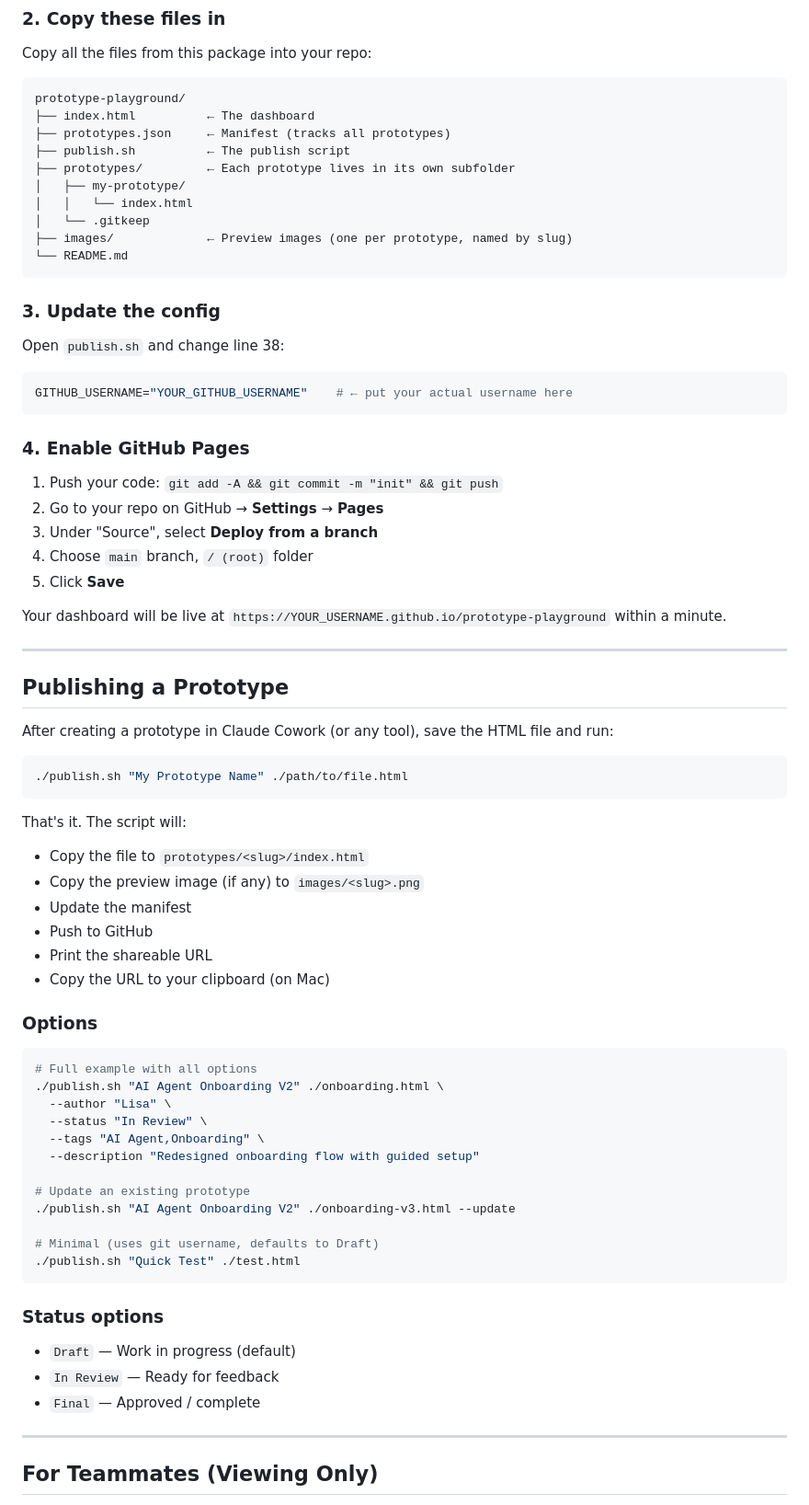
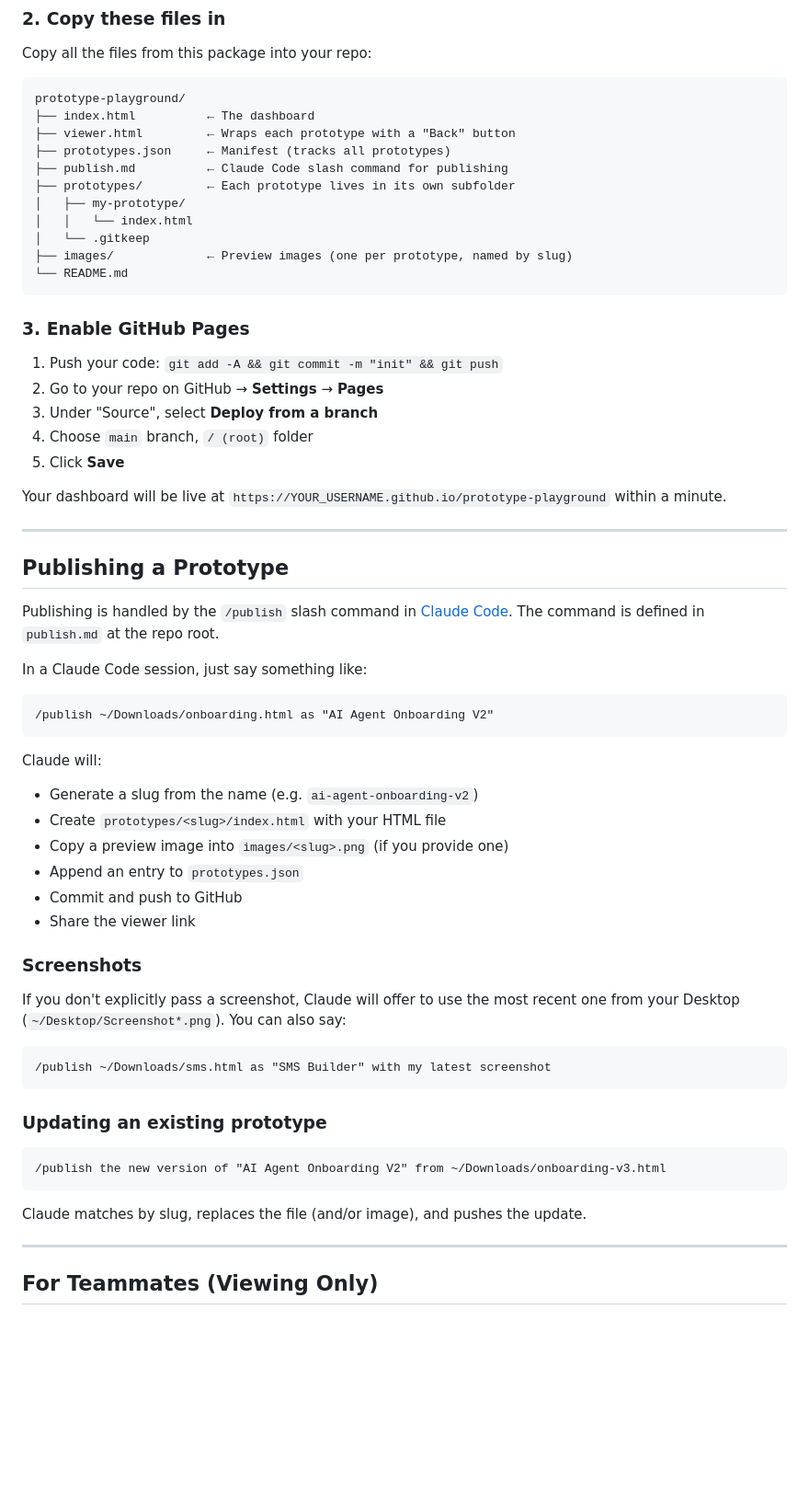
Before and after one commit to mac-gorgias/prototype-playground, a Markdown page: README.md, the part around one of its changes. Shown at 92% size. Drawn GitHub-style; blank space fills up the shorter version.

Commit message:
docs: rewrite publish sections to match /publish slash command

````diff
--- a/README.md
+++ b/README.md
@@ -25,8 +25,9 @@ Copy all the files from this package into your repo:
 ```
 prototype-playground/
 ├── index.html          ← The dashboard
+├── viewer.html         ← Wraps each prototype with a "Back" button
 ├── prototypes.json     ← Manifest (tracks all prototypes)
-├── publish.sh          ← The publish script
+├── publish.md          ← Claude Code slash command for publishing
 ├── prototypes/         ← Each prototype lives in its own subfolder
 │   ├── my-prototype/
 │   │   └── index.html
@@ -35,15 +36,7 @@ prototype-playground/
 └── README.md
 ```
 
-### 3. Update the config
-
-Open `publish.sh` and change line 38:
-
-```bash
-GITHUB_USERNAME="YOUR_GITHUB_USERNAME"    # ← put your actual username here
-```
-
-### 4. Enable GitHub Pages
+### 3. Enable GitHub Pages
 
 1. Push your code: `git add -A && git commit -m "init" && git push`
 2. Go to your repo on GitHub → **Settings** → **Pages**
@@ -57,41 +50,37 @@ Your dashboard will be live at `https://YOUR_USERNAME.github.io/prototype-playgr
 
 ## Publishing a Prototype
 
-After creating a prototype in Claude Cowork (or any tool), save the HTML file and run:
+Publishing is handled by the `/publish` slash command in [Claude Code](https://claude.com/claude-code). The command is defined in `publish.md` at the repo root.
 
-```bash
-./publish.sh "My Prototype Name" ./path/to/file.html
+In a Claude Code session, just say something like:
+
+```
+/publish ~/Downloads/onboarding.html as "AI Agent Onboarding V2"
 ```
 
-That's it. The script will:
-- Copy the file to `prototypes/<slug>/index.html`
-- Copy the preview image (if any) to `images/<slug>.png`
-- Update the manifest
-- Push to GitHub
-- Print the shareable URL
-- Copy the URL to your clipboard (on Mac)
+Claude will:
+- Generate a slug from the name (e.g. `ai-agent-onboarding-v2`)
+- Create `prototypes/<slug>/index.html` with your HTML file
+- Copy a preview image into `images/<slug>.png` (if you provide one)
+- Append an entry to `prototypes.json`
+- Commit and push to GitHub
+- Share the viewer link
 
-### Options
+### Screenshots
 
-```bash
-# Full example with all options
-./publish.sh "AI Agent Onboarding V2" ./onboarding.html \
-  --author "Lisa" \
-  --status "In Review" \
-  --tags "AI Agent,Onboarding" \
-  --description "Redesigned onboarding flow with guided setup"
+If you don't explicitly pass a screenshot, Claude will offer to use the most recent one from your Desktop (`~/Desktop/Screenshot*.png`). You can also say:
 
-# Update an existing prototype
-./publish.sh "AI Agent Onboarding V2" ./onboarding-v3.html --update
-
-# Minimal (uses git username, defaults to Draft)
-./publish.sh "Quick Test" ./test.html
+```
+/publish ~/Downloads/sms.html as "SMS Builder" with my latest screenshot
 ```
 
-### Status options
-- `Draft` — Work in progress (default)
-- `In Review` — Ready for feedback
-- `Final` — Approved / complete
+### Updating an existing prototype
+
+```
+/publish the new version of "AI Agent Onboarding V2" from ~/Downloads/onboarding-v3.html
+```
+
+Claude matches by slug, replaces the file (and/or image), and pushes the update.
 
 ---
 
````
Also changed, not shown: other parts of README.md (+15 -17 lines).
